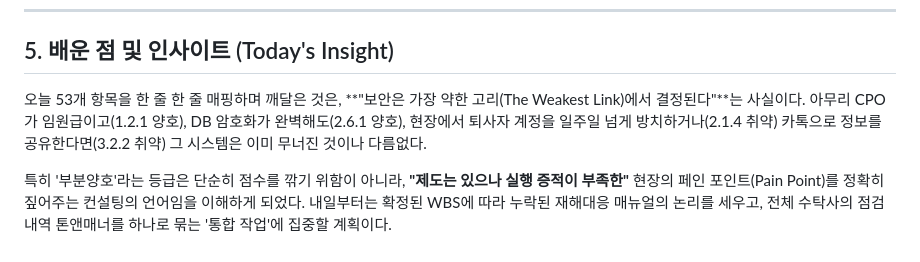
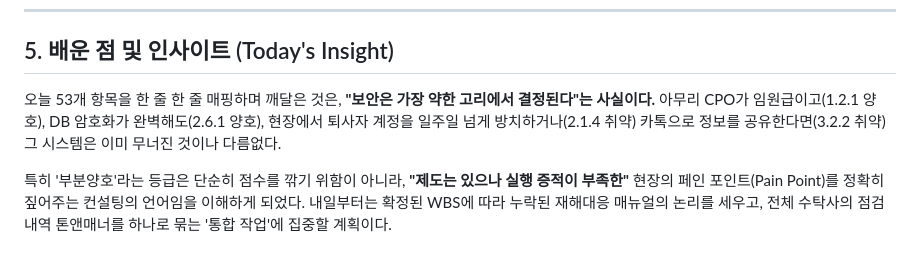
Before and after one commit to hojjang98/SK-Shieldus-rookies-28, a Markdown page: daily_logs/week18/20260305_final_project_day11.md, the part around the change. Rendered like a GitHub page.

Commit message:
20260305 sk daily_logs update #2

```diff
--- a/daily_logs/week18/20260305_final_project_day11.md
+++ b/daily_logs/week18/20260305_final_project_day11.md
@@ -71,6 +71,6 @@
 
 ## 5. 배운 점 및 인사이트 (Today's Insight)
 
-오늘 53개 항목을 한 줄 한 줄 매핑하며 깨달은 것은, **"보안은 가장 약한 고리(The Weakest Link)에서 결정된다"**는 사실이다. 아무리 CPO가 임원급이고(1.2.1 양호), DB 암호화가 완벽해도(2.6.1 양호), 현장에서 퇴사자 계정을 일주일 넘게 방치하거나(2.1.4 취약) 카톡으로 정보를 공유한다면(3.2.2 취약) 그 시스템은 이미 무너진 것이나 다름없다.
+오늘 53개 항목을 한 줄 한 줄 매핑하며 깨달은 것은, **"보안은 가장 약한 고리에서 결정된다"는 사실이다.** 아무리 CPO가 임원급이고(1.2.1 양호), DB 암호화가 완벽해도(2.6.1 양호), 현장에서 퇴사자 계정을 일주일 넘게 방치하거나(2.1.4 취약) 카톡으로 정보를 공유한다면(3.2.2 취약) 그 시스템은 이미 무너진 것이나 다름없다.
 
 특히 '부분양호'라는 등급은 단순히 점수를 깎기 위함이 아니라, **"제도는 있으나 실행 증적이 부족한"** 현장의 페인 포인트(Pain Point)를 정확히 짚어주는 컨설팅의 언어임을 이해하게 되었다. 내일부터는 확정된 WBS에 따라 누락된 재해대응 매뉴얼의 논리를 세우고, 전체 수탁사의 점검 내역 톤앤매너를 하나로 묶는 '통합 작업'에 집중할 계획이다.
```
Also changed, not shown: 1 other file.
